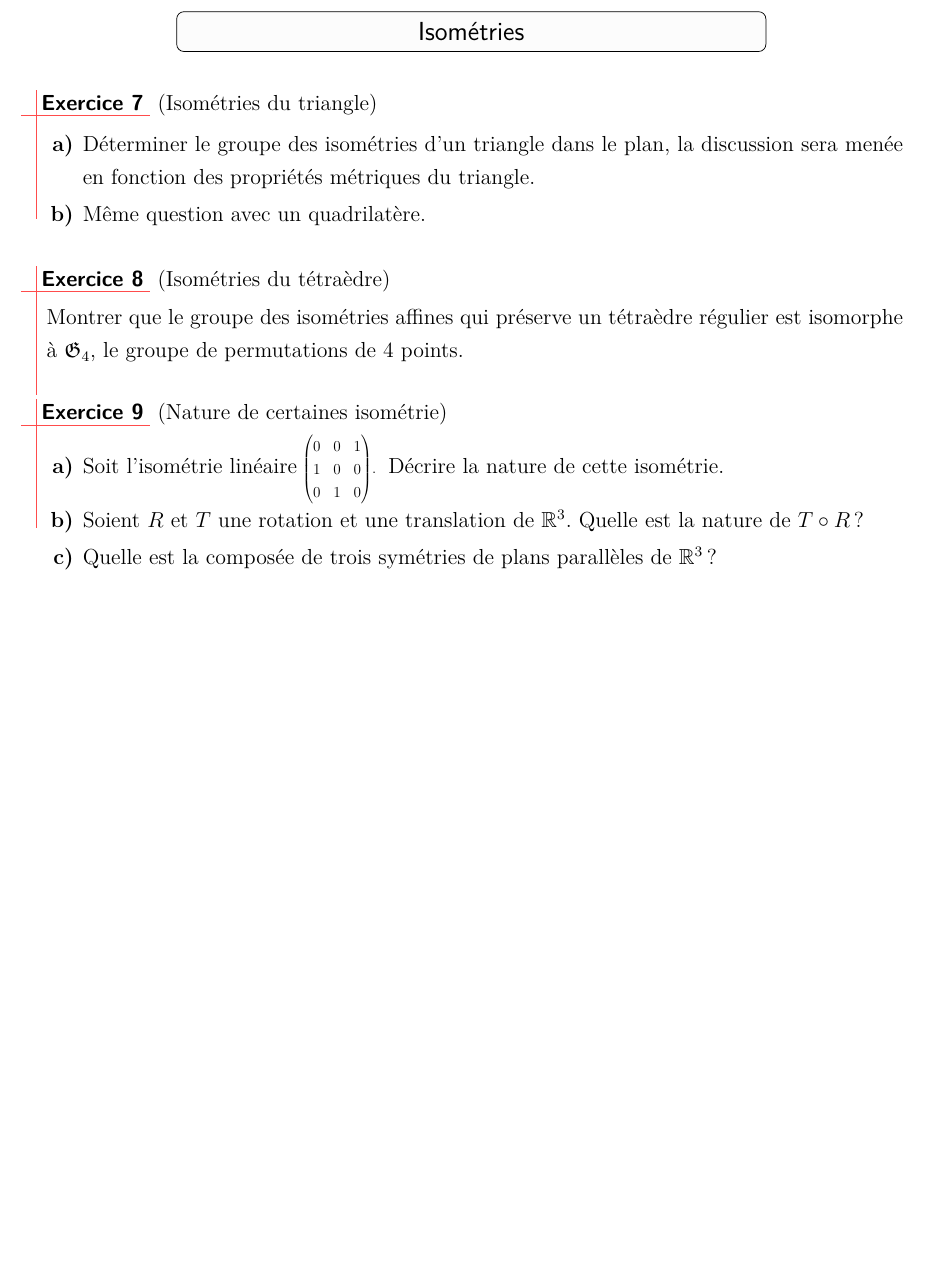
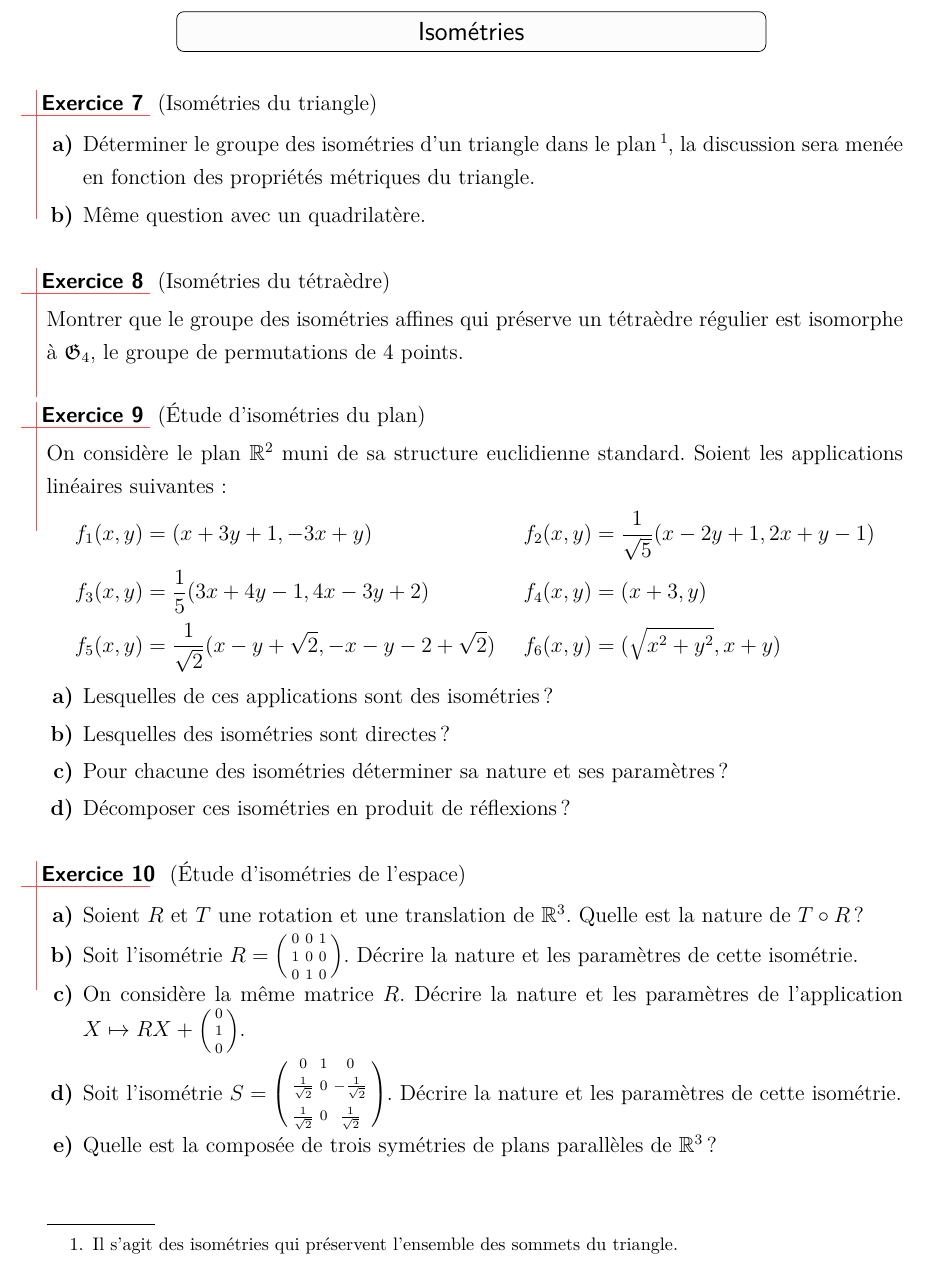
Before and after one commit to ktzanev/m53lille1, a LaTeX paper (TDs/M53_2016-17_TD2.tex): part of page 3 of 5 before the commit and part of page 3 of 6 after it, cut so that both start at the same text, the shorter picture padded with empty space. Compiled offline with pdfLaTeX.

Commit message:
rajout exos sur la nature des isométries

```diff
--- a/TDs/M53_2016-17_TD2.tex
+++ b/TDs/M53_2016-17_TD2.tex
@@ -112,7 +112,7 @@
 %-----------------------------------
 \begin{exo} (Isométries du triangle)
   \begin{enumerate}
-    \item Déterminer le groupe des isométries d'un triangle dans le plan, la discussion sera menée en fonction des propriétés métriques du triangle.
+    \item Déterminer le groupe des isométries d'un triangle dans le plan\footnote{Il s'agit des isométries qui préservent l'ensemble des sommets du triangle.}, la discussion sera menée en fonction des propriétés métriques du triangle.
     \item Même question avec un quadrilatère.
   \end{enumerate}
 \end{exo}
@@ -124,29 +124,60 @@
 \end{exo}
 
 %-----------------------------------
-\begin{exo} (Nature de certaines isométrie)
+\begin{exo} (Étude d'isométries du plan)
+
+  On considère le plan $\mathbb{R}^{2}$ muni de sa structure euclidienne standard. Soient les applications linéaires suivantes:
+  \begin{align*}
+  f_{1}(x,y) &= (x+3y+1,-3x+y) & f_{2}(x,y) &= \frac{1}{\sqrt{5}}(x-2y+1,2x+y-1)\\
+  f_{3}(x,y) &= \frac{1}{5}(3x+4y-1,4x-3y+2) & f_{4}(x,y) &= (x+3,y)\\
+  f_{5}(x,y) &= \frac{1}{\sqrt{2}}(x-y+\sqrt{2},-x-y-2+\sqrt{2}) & f_{6}(x,y) &= (\sqrt{x^{2}+y^{2}},x+y)
+  \end{align*}
   \begin{enumerate}
-    \item Soit l'isométrie linéaire%
-      \scalebox{.7}{
+    \item Lesquelles de ces applications sont des isométries ?
+    \item Lesquelles des isométries sont directes ?
+    \item Pour chacune des isométries déterminer sa nature et ses paramètres ?
+    \item Décomposer ces isométries en produit de réflexions ?
+  \end{enumerate}
+\end{exo}
+
+%-----------------------------------
+\begin{exo} (Étude d'isométries de l'espace)
+  \begin{enumerate}
+    \item Soient $R$ et $T$ une rotation et une translation de $\mathbb{R}^{3}$. Quelle est la nature de $T \circ R$ ?
+    \item Soit l'isométrie
+      $R=
+          \begin{psmallmatrix}
+            0 & 0 & 1 \\[3pt]
+            1 & 0 & 0 \\[3pt]
+            0 & 1 & 0
+          \end{psmallmatrix}
+      $.
+      Décrire la nature et les paramètres de cette isométrie.
+      \item On considère la même matrice $R$. Décrire la nature et les paramètres de l'application
         $
-          \begin{pmatrix}
-            0 & 0 & 1 \\
-            1 & 0 & 0 \\
-            0 & 1 & 0
-          \end{pmatrix}
+          X \mapsto
+          RX+
+          \begin{psmallmatrix}
+            0 \\[3pt]
+            1 \\[3pt]
+            0
+          \end{psmallmatrix}
         $.
-      }
-      Décrire la nature de cette isométrie.
-    \item Soient $R$ et $T$ une rotation et une translation de $\mathbb{R}^{3}$. Quelle est la nature de $T \circ R$ ?
+    \item Soit l'isométrie
+      $S=
+          \begin{psmallmatrix}
+                    0         & 1 &         0          \\[3pt]
+            \frac{1}{\sqrt{2}} & 0 & -\frac{1}{\sqrt{2}} \\[3pt]
+            \frac{1}{\sqrt{2}} & 0 &  \frac{1}{\sqrt{2}}
+          \end{psmallmatrix}
+      $.
+      Décrire la nature et les paramètres de cette isométrie.
     \item Quelle est la composée de trois symétries de plans parallèles de $\mathbb{R}^{3}$?
   \end{enumerate}
 \end{exo}
 
 %-----------------------------------
 \begin{exo} (Capes 2007, 2\ieme\ épreuve)
-% Pour voir l'image originale
-% \usepackage{graphicx}
-% \hspace{-7mm}\includegraphics[scale=0.55]{CAPES2007.png}
 
 \begin{center}
   \textbf{Partie V. GROUPES DIÉDRAUX}
```
Also changed, not shown: docs/TDs/M53_2016-17_TD2.pdf.
